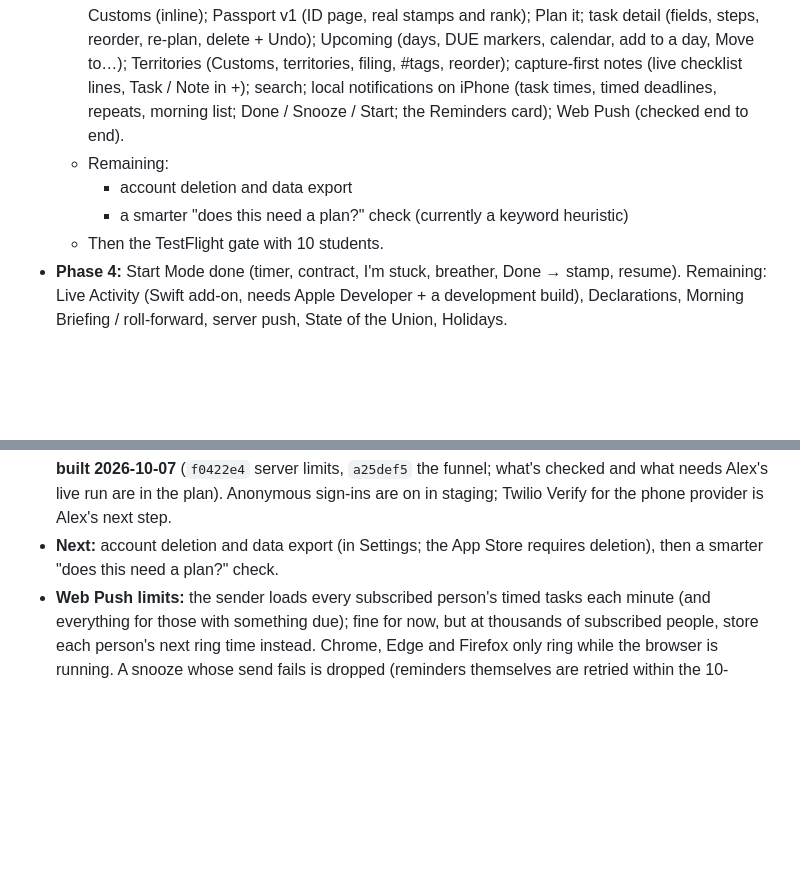
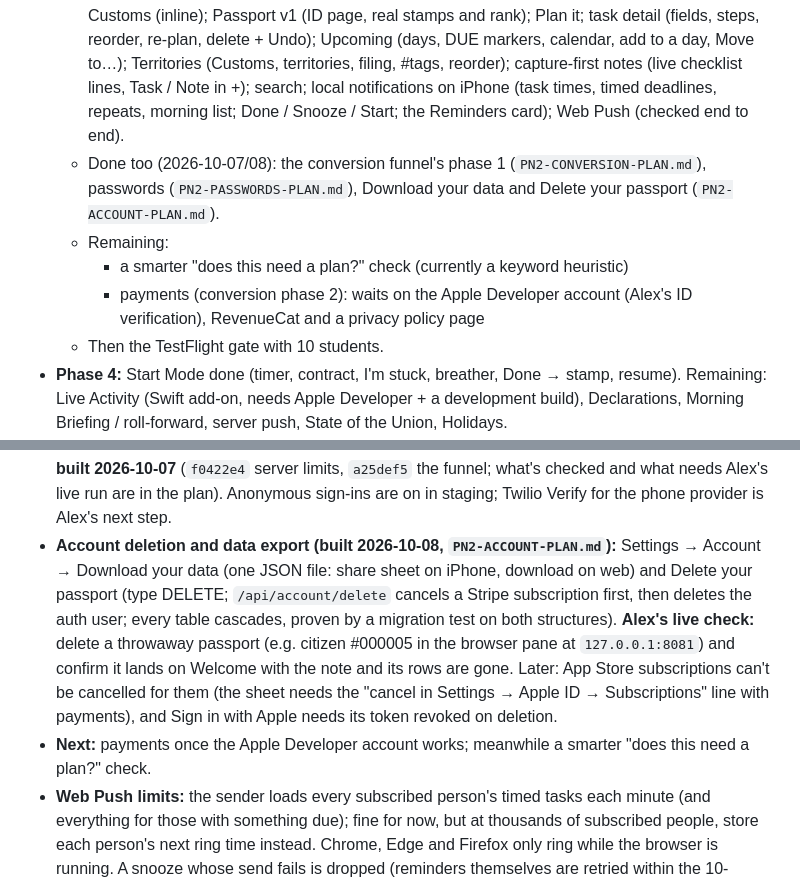
Before and after one commit to alexja2008-creator/Procrasti-nation, a Markdown page: PN2-HANDOFF.md, 2 parts joined by grey strips. Drawn GitHub-style; blank space fills up the shorter version.

Commit message:
docs: account deletion and data export in CLAUDE.md, the plan and the handoff
Co-Authored-By: Claude Opus 5.5 <noreply@anthropic.com>

```diff
--- a/PN2-HANDOFF.md
+++ b/PN2-HANDOFF.md
@@ -196,9 +196,10 @@ Done: Xcode installed (27.0, license accepted, iOS 27 runtime); staging project
   - Remaining: **PowerSync spike** (needs Alex's account, and a development build since Expo Go can't load native modules); the `integrations` table (Phase 5).
 - **Phase 3 (core app MVP), in progress:**
   - Done: Citizenship Application onboarding (with the Oath) and Settings; quick add; Today; Customs (inline); Passport v1 (ID page, real stamps and rank); Plan it; task detail (fields, steps, reorder, re-plan, delete + Undo); Upcoming (days, DUE markers, calendar, add to a day, Move to…); Territories (Customs, territories, filing, #tags, reorder); capture-first notes (live checklist lines, Task / Note in +); search; local notifications on iPhone (task times, timed deadlines, repeats, morning list; Done / Snooze / Start; the Reminders card); Web Push (checked end to end).
+  - Done too (2026-10-07/08): the conversion funnel's phase 1 (`PN2-CONVERSION-PLAN.md`), passwords (`PN2-PASSWORDS-PLAN.md`), Download your data and Delete your passport (`PN2-ACCOUNT-PLAN.md`).
   - Remaining:
-    - account deletion and data export
     - a smarter "does this need a plan?" check (currently a keyword heuristic)
+    - payments (conversion phase 2): waits on the Apple Developer account (Alex's ID verification), RevenueCat and a privacy policy page
   - Then the TestFlight gate with 10 students.
 - **Phase 4:** Start Mode done (timer, contract, I'm stuck, breather, Done → stamp, resume). Remaining: Live Activity (Swift add-on, needs Apple Developer + a development build), Declarations, Morning Briefing / roll-forward, server push, State of the Union, Holidays.
 - **Checked on iOS (2026-10-06, Expo Go, signed in):** Today, Start Mode (timer, resume after the app was killed, I'm stuck → `/api/unstick`, two-minute restart, Done → stamp, next step), Passport stamps and rank, the press-and-hold row menu, Upcoming (pinned week strip and scroll to a day, Move to… → When sheet, "+" → quick add for that day, day and night), Territories (cards, territory page, drag to reorder with real touch, File in… → picker → New territory…, day and night), Notes (☐ with the keyboard up, Return / Backspace, ticking, Close mid-line, the + sheet's Note side, day and night), and Search (magnifier, results with snippets, #chem chip, check off + Undo, a checklist line opening its note, day and night).
@@ -217,7 +218,8 @@ Done: Xcode installed (27.0, license accepted, iOS 27 runtime); staging project
 - **Onboarding, checked on the iPhone (Expo Go, 2026-10-07, Alex going through it himself):** Life admin → Home territory; Night owl → day ends at 3 AM, morning time 10:00; the Oath ("clean my room", today) planned and accepted; Go to Today awarded `citizenship` once; Passport shows all three stamps laid out right. **Fixed (`8890c13`):** without APPROVED, the count stamp took the second round stamp's slot and covered OFFICIALLY; it now always lands just clear of the last round stamp. **Unexplained:** at 1:12 PM a Skip landed on Alex's reset Application from the web app in the browser pane, which nobody remembers tapping (only the Skip button writes that state; possibly a stray click in the shared side panel). The phone run afterwards, with the web app closed, was clean.
 - **Passwords (built 2026-10-07, `PN2-PASSWORDS-PLAN.md`):** phases 1 and 2 are in; the live checks (a real password, a throwaway sign-up, a reset) need Alex, then phase 3 polish.
 - **Onboarding that converts (approved 2026-10-07, `PN2-CONVERSION-PLAN.md`):** Alex's decisions after weighing Prayer Lock's funnel against PN: a required 7-day trial (payment method up front; cancelling keeps the free tier), the free tier at 2 plans per 30.5 days from account creation, existing accounts offered the trial but free to skip, relief not shame, an anonymous passport through the funnel with Save your passport after the trial, and "Text me a code" (Twilio Verify, US and Canada first) to save it and to sign in. Phase 1 (the funnel) needs no Apple account; phase 2 (payments) does. **Phase 1 built 2026-10-07** (`f0422e4` server limits, `a25def5` the funnel; what's checked and what needs Alex's live run are in the plan). Anonymous sign-ins are on in staging; Twilio Verify for the phone provider is Alex's next step.
-- **Next:** account deletion and data export (in Settings; the App Store requires deletion), then a smarter "does this need a plan?" check.
+- **Account deletion and data export (built 2026-10-08, `PN2-ACCOUNT-PLAN.md`):** Settings → Account → Download your data (one JSON file: share sheet on iPhone, download on web) and Delete your passport (type DELETE; `/api/account/delete` cancels a Stripe subscription first, then deletes the auth user; every table cascades, proven by a migration test on both structures). **Alex's live check:** delete a throwaway passport (e.g. citizen #000005 in the browser pane at `127.0.0.1:8081`) and confirm it lands on Welcome with the note and its rows are gone. Later: App Store subscriptions can't be cancelled for them (the sheet needs the "cancel in Settings → Apple ID → Subscriptions" line with payments), and Sign in with Apple needs its token revoked on deletion.
+- **Next:** payments once the Apple Developer account works; meanwhile a smarter "does this need a plan?" check.
 - **Web Push limits:** the sender loads every subscribed person's timed tasks each minute (and everything for those with something due); fine for now, but at thousands of subscribed people, store each person's next ring time instead. Chrome, Edge and Firefox only ring while the browser is running. A snooze whose send fails is dropped (reminders themselves are retried within the 10-minute catch-up).
 - **Known rough edges:** picking a day near the end of Upcoming can't lift it to the top (the list ends a few days later). The "Plan it" pill's keyword check flags small tasks like "Email Dr. Ruiz about the quiz" (the smarter check is on the roadmap). v1 boards (`localStorage['task-boards']` on procrasti-nation.work) can't be read from the v2 app's origin: bring them over from the v1 site at cutover, or let them go.
 - **Reminders' known limits:** each iPhone schedules from what it last saw, so a task finished on the web can still ring on the phone until the app is next opened (server push fixes this); a Done pressed from a notification is kept on the phone at once but reaches the database when the app next runs, because iOS suspends the app right after the tap (closed or in the background alike; a Done the server refuses is dropped rather than blocking the rest); the morning list setting is saved as part of `preferences` (last write wins across devices, fine while it's the only setting there).
```
Also changed, not shown: CLAUDE.md (+6 -3 lines), PN2-ACCOUNT-PLAN.md (+5 -1 lines).
